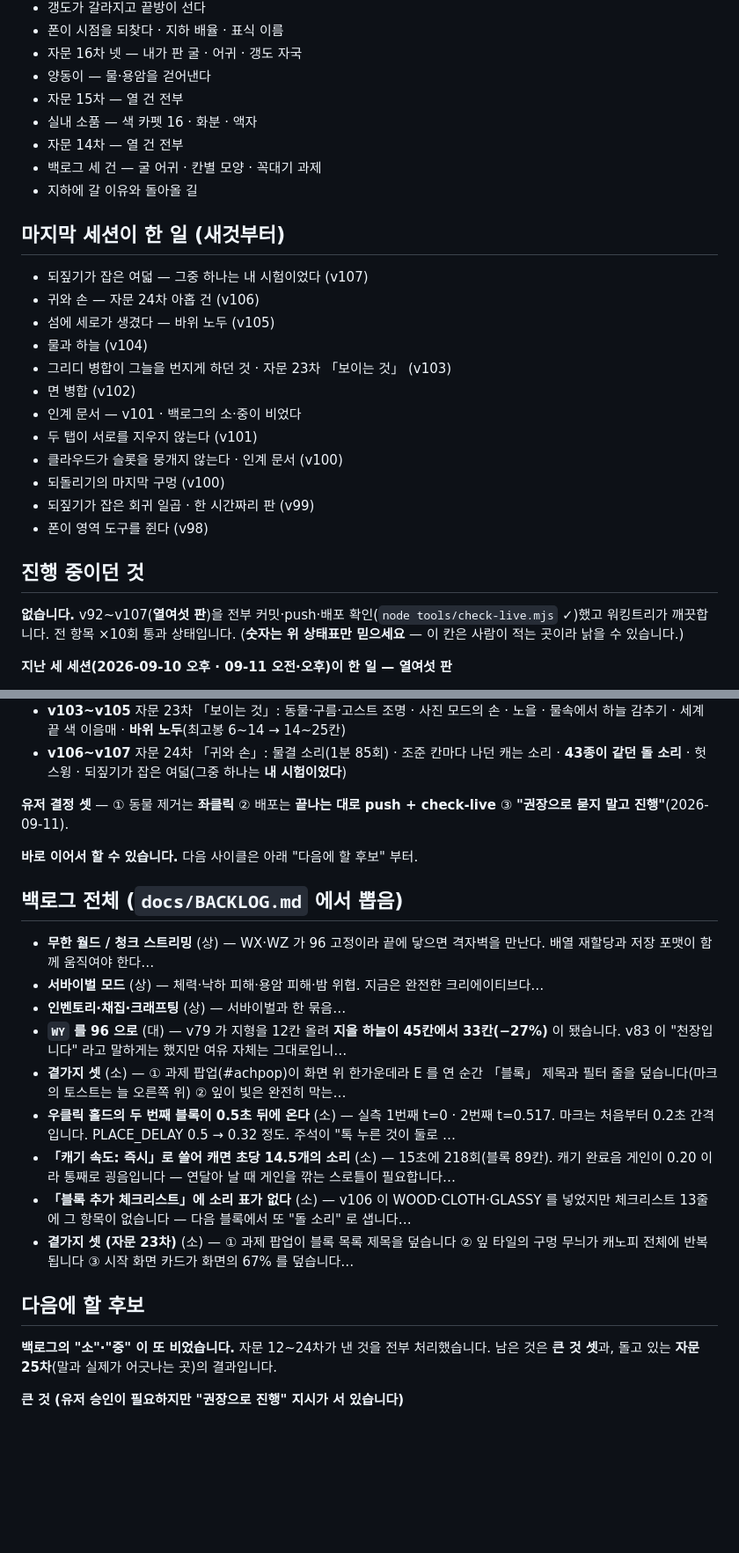
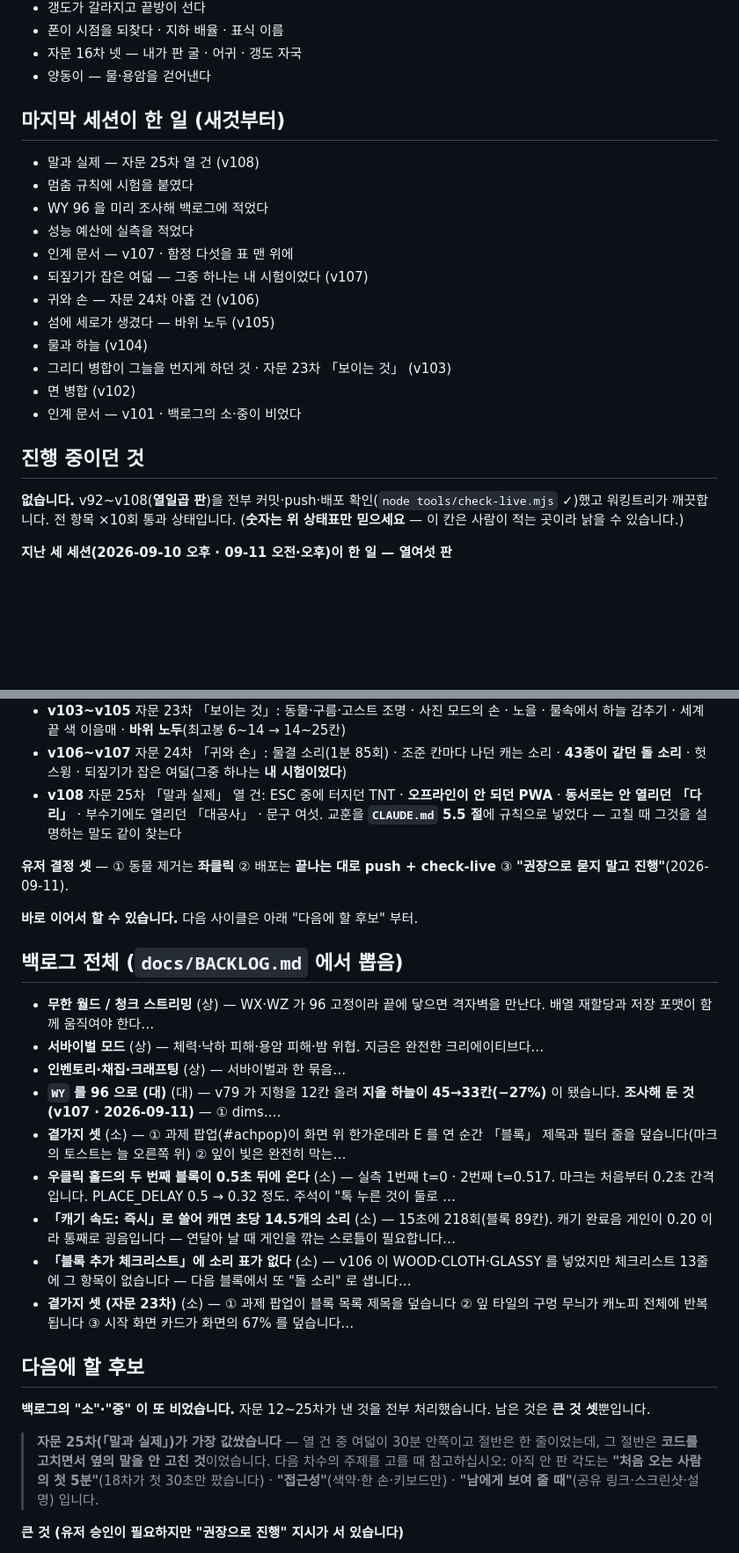
Before and after one commit to DongSangHyun/minigame_blockyard_minecraft, a Markdown page: docs/HANDOFF.md, 2 parts joined by grey strips. Shown at 88% size. GitHub-like rendering; blank space fills up the shorter version.

Commit message:
인계 문서 — v108 · 다음 자문 주제까지 적었다
자문 25차(「말과 실제」)가 가장 값쌌다는 것과, 아직 안 판 각도 셋을 적어 두었다 —
처음 오는 사람의 첫 5분(18차는 첫 30초만 팠다) · 접근성(색약·한 손·키보드만) ·
남에게 보여 줄 때(공유 링크·스크린샷·설명).

함정 표 맨 위에 "고칠 때 그것을 설명하는 말도 같이 찾는다" 를 얹었다.

Co-Authored-By: Claude Opus 5 (1M context) <noreply@anthropic.com>

```diff
--- a/docs/HANDOFF.md
+++ b/docs/HANDOFF.md
@@ -43,13 +44,13 @@
 - 폰이 시점을 되찾다 · 지하 배율 · 표식 이름
 - 자문 16차 넷 — 내가 판 굴 · 어귀 · 갱도 자국
 - 양동이 — 물·용암을 걷어낸다
-- 자문 15차 — 열 건 전부
-- 실내 소품 — 색 카펫 16 · 화분 · 액자
-- 자문 14차 — 열 건 전부
-- 백로그 세 건 — 굴 어귀 · 칸별 모양 · 꼭대기 과제
-- 지하에 갈 이유와 돌아올 길
 
 ## 마지막 세션이 한 일 (새것부터)
+- 말과 실제 — 자문 25차 열 건 (v108)
+- 멈춤 규칙에 시험을 붙였다
+- WY 96 을 미리 조사해 백로그에 적었다
+- 성능 예산에 실측을 적었다
+- 인계 문서 — v107 · 함정 다섯을 표 맨 위에
 - 되짚기가 잡은 여덟 — 그중 하나는 내 시험이었다 (v107)
 - 귀와 손 — 자문 24차 아홉 건 (v106)
 - 섬에 세로가 생겼다 — 바위 노두 (v105)
@@ -57,15 +58,10 @@
 - 그리디 병합이 그늘을 번지게 하던 것 · 자문 23차 「보이는 것」 (v103)
 - 면 병합 (v102)
 - 인계 문서 — v101 · 백로그의 소·중이 비었다
-- 두 탭이 서로를 지우지 않는다 (v101)
-- 클라우드가 슬롯을 뭉개지 않는다 · 인계 문서 (v100)
-- 되돌리기의 마지막 구멍 (v100)
-- 되짚기가 잡은 회귀 일곱 · 한 시간짜리 판 (v99)
-- 폰이 영역 도구를 쥔다 (v98)
 
 ## 진행 중이던 것
 <!-- keep:wip -->
-**없습니다.** v92~v107(**열여섯 판**)을 전부 커밋·push·배포 확인(`node tools/check-live.mjs` ✓)했고
+**없습니다.** v92~v108(**열일곱 판**)을 전부 커밋·push·배포 확인(`node tools/check-live.mjs` ✓)했고
 워킹트리가 깨끗합니다. 전 항목 ×10회 통과 상태입니다.
 (**숫자는 위 상태표만 믿으세요** — 이 칸은 사람이 적는 곳이라 낡을 수 있습니다.)
 
@@ -82,6 +78,9 @@
   물속에서 하늘 감추기 · 세계 끝 색 이음매 · **바위 노두**(최고봉 6~14 → 14~25칸)
 - **v106~v107** 자문 24차 「귀와 손」: 물결 소리(1분 85회) · 조준 칸마다 나던 캐는 소리 ·
   **43종이 같던 돌 소리** · 헛스윙 · 되짚기가 잡은 여덟(그중 하나는 **내 시험이었다**)
+- **v108** 자문 25차 「말과 실제」 열 건: ESC 중에 터지던 TNT · **오프라인이 안 되던 PWA** ·
+  **동서로는 안 열리던 「다리」** · 부수기에도 열리던 「대공사」 · 문구 여섯.
+  교훈을 **`CLAUDE.md` 5.5 절**에 규칙으로 넣었다 — 고칠 때 그것을 설명하는 말도 같이 찾는다
 
 **유저 결정 셋** — ① 동물 제거는 **좌클릭** ② 배포는 **끝나는 대로 push + check-live**
 ③ **"권장으로 묻지 말고 진행"**(2026-09-11).
@@ -93,7 +92,7 @@
 - **무한 월드 / 청크 스트리밍** (상) — WX·WZ 가 96 고정이라 끝에 닿으면 격자벽을 만난다. 배열 재할당과 저장 포맷이 함께 움직여야 한다…
 - **서바이벌 모드** (상) — 체력·낙하 피해·용암 피해·밤 위협. 지금은 완전한 크리에이티브다…
 - **인벤토리·채집·크래프팅** (상) — 서바이벌과 한 묶음…
-- **`WY` 를 96 으로** (대) — v79 가 지형을 12칸 올려 **지을 하늘이 45칸에서 33칸(−27%)** 이 됐습니다. v83 이 "천장입니다" 라고 말하게는 했지만 여유 자체는 그대로입니…
+- **`WY` 를 96 으로 (대)** (대) — v79 가 지형을 12칸 올려 **지을 하늘이 45→33칸(−27%)** 이 됐습니다. **조사해 둔 것 (v107 · 2026-09-11)** — ① dims.…
 - **곁가지 셋** (소) — ① 과제 팝업(#achpop)이 화면 위 한가운데라 E 를 연 순간 「블록」 제목과 필터 줄을 덮습니다(마크의 토스트는 늘 오른쪽 위) ② 잎이 빛은 완전히 막는…
 - **우클릭 홀드의 두 번째 블록이 0.5초 뒤에 온다** (소) — 실측 1번째 t=0 · 2번째 t=0.517. 마크는 처음부터 0.2초 간격입니다. PLACE_DELAY 0.5 → 0.32 정도. 주석이 "톡 누른 것이 둘로 …
 - **「캐기 속도: 즉시」로 쓸어 캐면 초당 14.5개의 소리** (소) — 15초에 218회(블록 89칸). 캐기 완료음 게인이 0.20 이라 통째로 굉음입니다 — 연달아 날 때 게인을 깎는 스로틀이 필요합니다…
@@ -102,8 +101,14 @@
 
 ## 다음에 할 후보
 <!-- keep:next -->
-**백로그의 "소"·"중" 이 또 비었습니다.** 자문 12~24차가 낸 것을 전부 처리했습니다.
-남은 것은 **큰 것 셋**과, 돌고 있는 **자문 25차**(말과 실제가 어긋나는 곳)의 결과입니다.
+**백로그의 "소"·"중" 이 또 비었습니다.** 자문 12~25차가 낸 것을 전부 처리했습니다.
+남은 것은 **큰 것 셋**뿐입니다.
+
+> **자문 25차(「말과 실제」)가 가장 값쌌습니다** — 열 건 중 여덟이 30분 안쪽이고
+> 절반은 한 줄이었는데, 그 절반은 **코드를 고치면서 옆의 말을 안 고친 것**이었습니다.
+> 다음 차수의 주제를 고를 때 참고하십시오: 아직 안 판 각도는
+> **"처음 오는 사람의 첫 5분"**(18차가 첫 30초만 팠습니다) · **"접근성"**(색약·한 손·키보드만) ·
+> **"남에게 보여 줄 때"**(공유 링크·스크린샷·설명) 입니다.
 
 **큰 것 (유저 승인이 필요하지만 "권장으로 진행" 지시가 서 있습니다)**
 1. **`WY` 를 96 으로** (대) — v79 가 지형을 12칸 올려 **지을 하늘이 45→33칸(−27%)** 이 된 것을
```
Also changed, not shown: other parts of docs/HANDOFF.md (+6 -4 lines).
